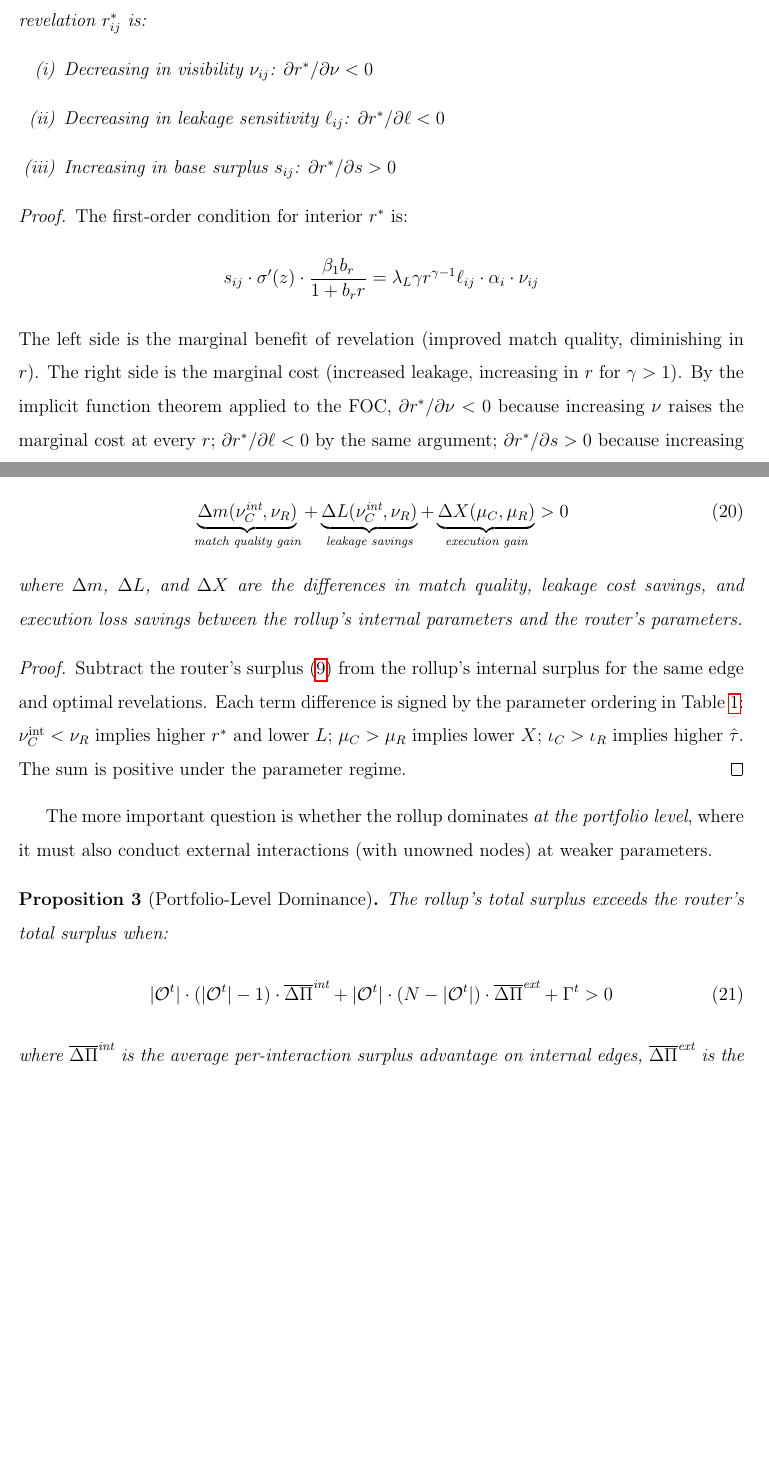
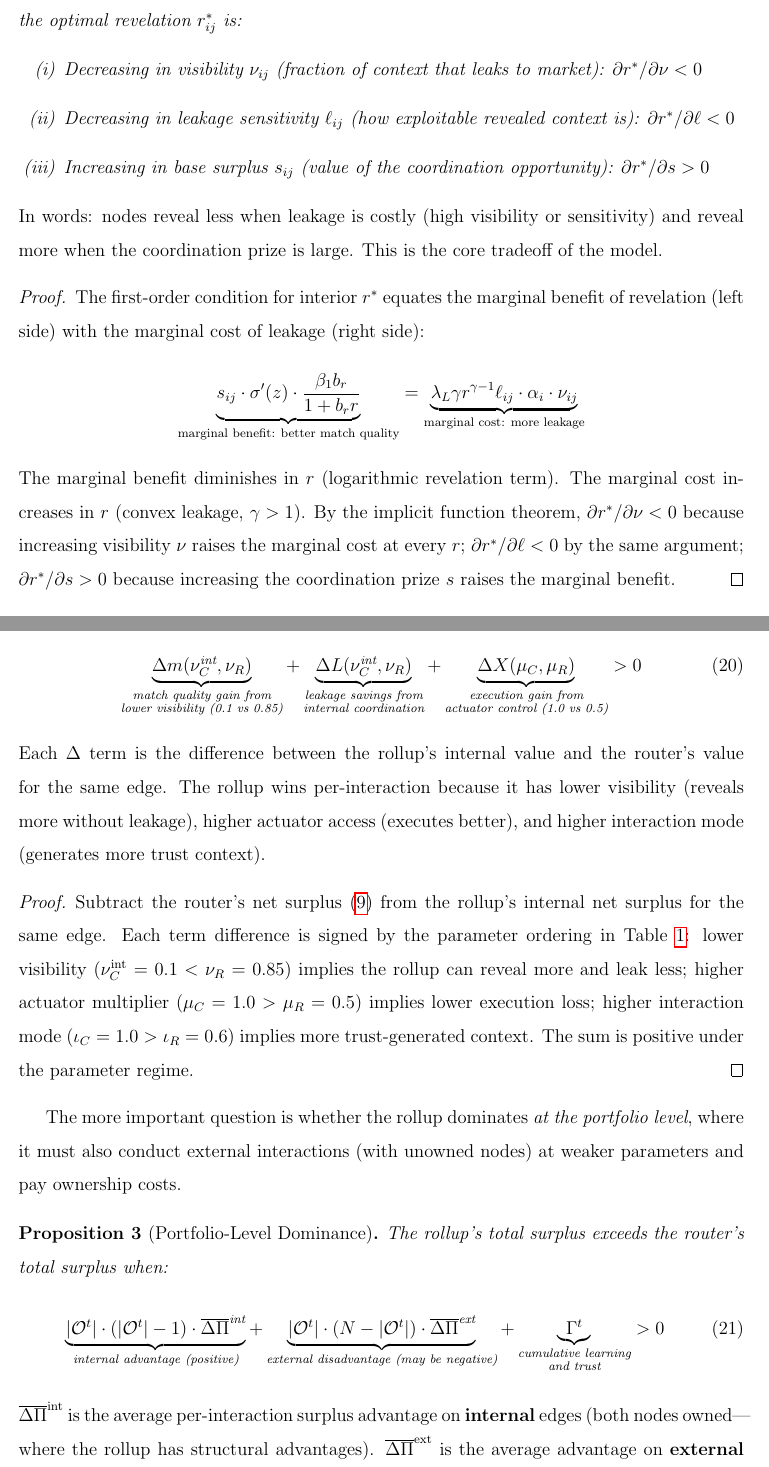
Before and after one commit to sorenlarson/against-coasean-singularity, a LaTeX paper (paper/cybernetic_arbitrage.tex): two parts of pages 19 and 23 of 36 before the commit and two parts of pages 19 and 23 of 37 after it, joined at a grey line, cut so that both start at the same text, the shorter picture padded with empty space. Compiled offline with pdfLaTeX.

Commit message:
Add variable reminders and plain-English gloss to all propositions
Every variable in the theory section now has an inline reminder of
what it means. Underbraces on FOC and portfolio decomposition.

Co-Authored-By: Claude Opus 4.6 (1M context) <noreply@anthropic.com>

```diff
--- a/paper/cybernetic_arbitrage.tex
+++ b/paper/cybernetic_arbitrage.tex
@@ -351,25 +351,27 @@ r^*_{ij} = \arg\max_{r \in [0,1]} \Pi_{ij}(r)
 
 \begin{proposition}[Revelation-Leakage Tradeoff]
 \label{prop:tradeoff}
-For any edge $(i,j)$ with $s_{ij} > 0$, the optimal revelation $r^*_{ij}$ is:
+For any edge $(i,j)$ with base surplus $s_{ij} > 0$, the optimal revelation $r^*_{ij}$ is:
 \begin{enumerate}
-\item[(i)] Decreasing in visibility $\nu_{ij}$: $\partial r^* / \partial \nu < 0$
-\item[(ii)] Decreasing in leakage sensitivity $\ell_{ij}$: $\partial r^* / \partial \ell < 0$
-\item[(iii)] Increasing in base surplus $s_{ij}$: $\partial r^* / \partial s > 0$
+\item[(i)] Decreasing in visibility $\nu_{ij}$ (fraction of context that leaks to market): $\partial r^* / \partial \nu < 0$
+\item[(ii)] Decreasing in leakage sensitivity $\ell_{ij}$ (how exploitable revealed context is): $\partial r^* / \partial \ell < 0$
+\item[(iii)] Increasing in base surplus $s_{ij}$ (value of the coordination opportunity): $\partial r^* / \partial s > 0$
 \end{enumerate}
 \end{proposition}
 
+\noindent In words: nodes reveal less when leakage is costly (high visibility or sensitivity) and reveal more when the coordination prize is large. This is the core tradeoff of the model.
+
 \begin{proof}
-The first-order condition for interior $r^*$ is:
+The first-order condition for interior $r^*$ equates the marginal benefit of revelation (left side) with the marginal cost of leakage (right side):
 \[
-s_{ij} \cdot \sigma'(z) \cdot \frac{\beta_1 b_r}{1 + b_r r} = \lambda_L \gamma r^{\gamma-1} \ell_{ij} \cdot \alpha_i \cdot \nu_{ij}
+\underbrace{s_{ij} \cdot \sigma'(z) \cdot \frac{\beta_1 b_r}{1 + b_r r}}_{\text{marginal benefit: better match quality}} = \underbrace{\lambda_L \gamma r^{\gamma-1} \ell_{ij} \cdot \alpha_i \cdot \nu_{ij}}_{\text{marginal cost: more leakage}}
 \]
-The left side is the marginal benefit of revelation (improved match quality, diminishing in $r$). The right side is the marginal cost (increased leakage, increasing in $r$ for $\gamma > 1$). By the implicit function theorem applied to the FOC, $\partial r^* / \partial \nu < 0$ because increasing $\nu$ raises the marginal cost at every $r$; $\partial r^* / \partial \ell < 0$ by the same argument; $\partial r^* / \partial s > 0$ because increasing $s$ raises the marginal benefit.
+The marginal benefit diminishes in $r$ (logarithmic revelation term). The marginal cost increases in $r$ (convex leakage, $\gamma > 1$). By the implicit function theorem, $\partial r^* / \partial \nu < 0$ because increasing visibility $\nu$ raises the marginal cost at every $r$; $\partial r^* / \partial \ell < 0$ by the same argument; $\partial r^* / \partial s > 0$ because increasing the coordination prize $s$ raises the marginal benefit.
 \end{proof}
 
 \begin{corollary}[Institutional Form and Revelation]
 \label{cor:revelation}
-Under the parameter regime in Table~\ref{tab:params}, the rollup's internal interactions have higher optimal revelation than the router or market, because lower visibility ($\nu = 0.1$) shifts the revelation-leakage tradeoff toward more revelation. This directly implies higher match quality for internal interactions.
+Under the parameter regime in Table~\ref{tab:params}, the rollup's internal interactions have higher optimal revelation than the router or market, because lower visibility ($\nu = 0.1$ vs.\ $0.85$ or $1.0$) shifts the tradeoff toward more revelation. This directly implies higher match quality for internal interactions.
 \end{corollary}
 
 \subsection{Dynamics}
@@ -482,25 +484,27 @@ The rollup generates higher expected per-interaction surplus than the router on
 \begin{equation}
-\underbrace{\Delta m(\nu_C^{\text{int}}, \nu_R)}_{\text{match quality gain}} + \underbrace{\Delta L(\nu_C^{\text{int}}, \nu_R)}_{\text{leakage savings}} + \underbrace{\Delta X(\mu_C, \mu_R)}_{\text{execution gain}} > 0
+\underbrace{\Delta m(\nu_C^{\text{int}}, \nu_R)}_{\substack{\text{match quality gain from} \\ \text{lower visibility (0.1 vs 0.85)}}} + \underbrace{\Delta L(\nu_C^{\text{int}}, \nu_R)}_{\substack{\text{leakage savings from} \\ \text{internal coordination}}} + \underbrace{\Delta X(\mu_C, \mu_R)}_{\substack{\text{execution gain from} \\ \text{actuator control (1.0 vs 0.5)}}} > 0
 \end{equation}
-\noindent where $\Delta m$, $\Delta L$, and $\Delta X$ are the differences in match quality, leakage cost savings, and execution loss savings between the rollup's internal parameters and the router's parameters.
 \end{proposition}
 
+\noindent Each $\Delta$ term is the difference between the rollup's internal value and the router's value for the same edge. The rollup wins per-interaction because it has lower visibility (reveals more without leakage), higher actuator access (executes better), and higher interaction mode (generates more trust context).
+
 \begin{proof}
-Subtract the router's surplus (\ref{eq:surplus}) from the rollup's internal surplus for the same edge and optimal revelations. Each term difference is signed by the parameter ordering in Table~\ref{tab:params}: $\nu_C^{\text{int}} < \nu_R$ implies higher $r^*$ and lower $L$; $\mu_C > \mu_R$ implies lower $X$; $\iota_C > \iota_R$ implies higher $\hat{\tau}$. The sum is positive under the parameter regime.
+Subtract the router's net surplus (\ref{eq:surplus}) from the rollup's internal net surplus for the same edge. Each term difference is signed by the parameter ordering in Table~\ref{tab:params}: lower visibility ($\nu_C^{\text{int}} = 0.1 < \nu_R = 0.85$) implies the rollup can reveal more and leak less; higher actuator multiplier ($\mu_C = 1.0 > \mu_R = 0.5$) implies lower execution loss; higher interaction mode ($\iota_C = 1.0 > \iota_R = 0.6$) implies more trust-generated context. The sum is positive under the parameter regime.
 \end{proof}
 
-The more important question is whether the rollup dominates \textit{at the portfolio level}, where it must also conduct external interactions (with unowned nodes) at weaker parameters.
+The more important question is whether the rollup dominates \textit{at the portfolio level}, where it must also conduct external interactions (with unowned nodes) at weaker parameters and pay ownership costs.
 
 \begin{proposition}[Portfolio-Level Dominance]
 \label{prop:portfolio}
 The rollup's total surplus exceeds the router's total surplus when:
 \begin{equation}
-|\mathcal{O}^t| \cdot (|\mathcal{O}^t| - 1) \cdot \overline{\Delta\Pi}^{\text{int}} + |\mathcal{O}^t| \cdot (N - |\mathcal{O}^t|) \cdot \overline{\Delta\Pi}^{\text{ext}} + \Gamma^t > 0
+\underbrace{|\mathcal{O}^t| \cdot (|\mathcal{O}^t| - 1) \cdot \overline{\Delta\Pi}^{\text{int}}}_{\text{internal advantage (positive)}} + \underbrace{|\mathcal{O}^t| \cdot (N - |\mathcal{O}^t|) \cdot \overline{\Delta\Pi}^{\text{ext}}}_{\text{external disadvantage (may be negative)}} + \underbrace{\Gamma^t}_{\substack{\text{cumulative learning} \\ \text{and trust}}} > 0
 \end{equation}
-\noindent where $\overline{\Delta\Pi}^{\text{int}}$ is the average per-interaction surplus advantage on internal edges, $\overline{\Delta\Pi}^{\text{ext}}$ is the average advantage on external edges (which may be negative), and $\Gamma^t$ captures cumulative learning and trust advantages.
 \end{proposition}
 
-This decomposition reveals the tension: the rollup wins decisively on internal interactions ($\overline{\Delta\Pi}^{\text{int}} > 0$) but may lose on external interactions ($\overline{\Delta\Pi}^{\text{ext}} \leq 0$). The balance depends on ownership density $|\mathcal{O}^t|/N$ and the magnitude of the learning term $\Gamma^t$, which grows with portfolio diversity and time.
+\noindent $\overline{\Delta\Pi}^{\text{int}}$ is the average per-interaction surplus advantage on \textbf{internal} edges (both nodes owned---where the rollup has structural advantages). $\overline{\Delta\Pi}^{\text{ext}}$ is the average advantage on \textbf{external} edges (one or both nodes unowned---which may be \textit{negative} because the rollup has no actuator or trust advantage on these edges but still pays ownership costs). $\Gamma^t$ captures cumulative advantages from learning transfer and trust accumulation that grow over time.
+
+This decomposition reveals the tension: the rollup wins decisively on internal interactions but may lose on external ones. The balance depends on \textbf{ownership density} $|\mathcal{O}^t|/N$---more owned nodes means more internal pairs (which scales quadratically) relative to external pairs---and the magnitude of the learning term $\Gamma^t$, which grows with portfolio diversity and time.
 
 \subsection{Superlinearity}
 
```
Also changed, not shown: paper/cybernetic_arbitrage.pdf, paper/cybernetic_arbitrage.tex (2 more changed lines).
